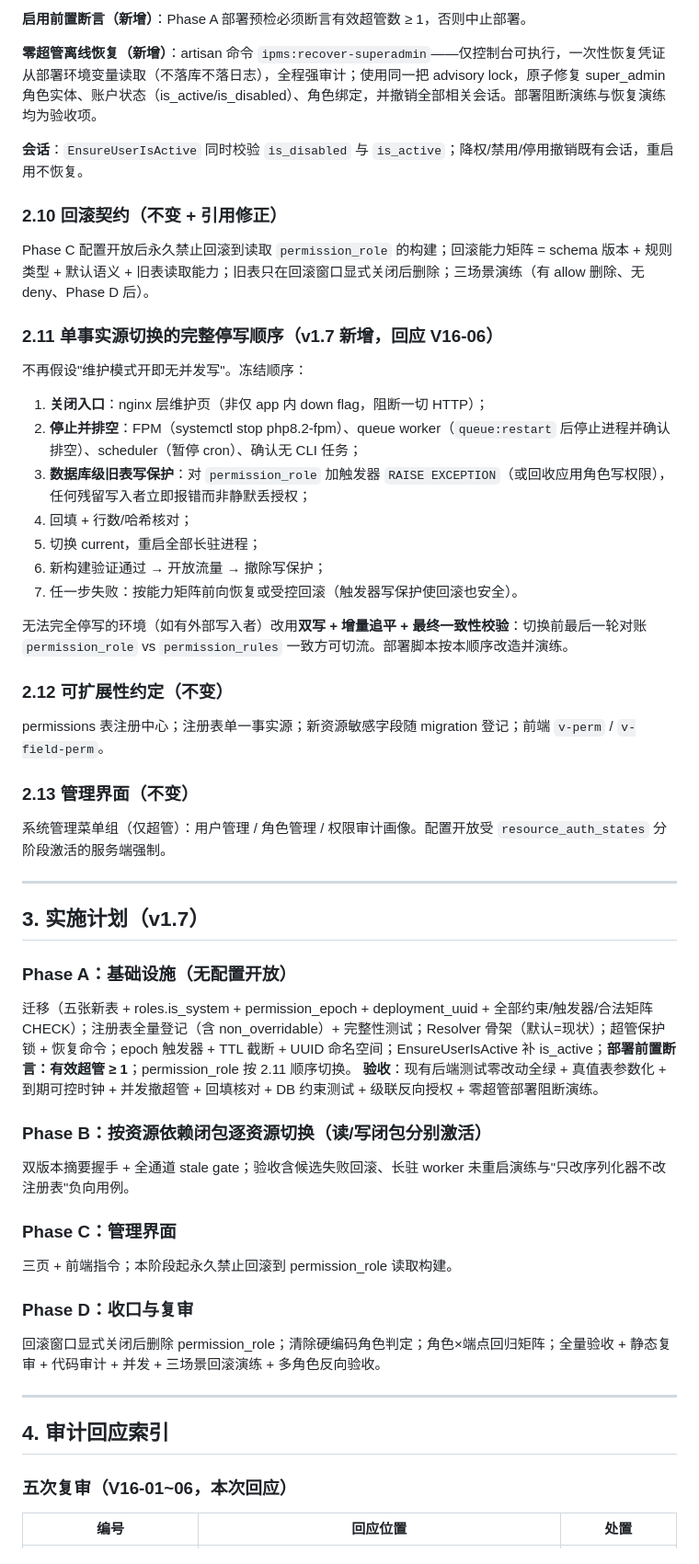
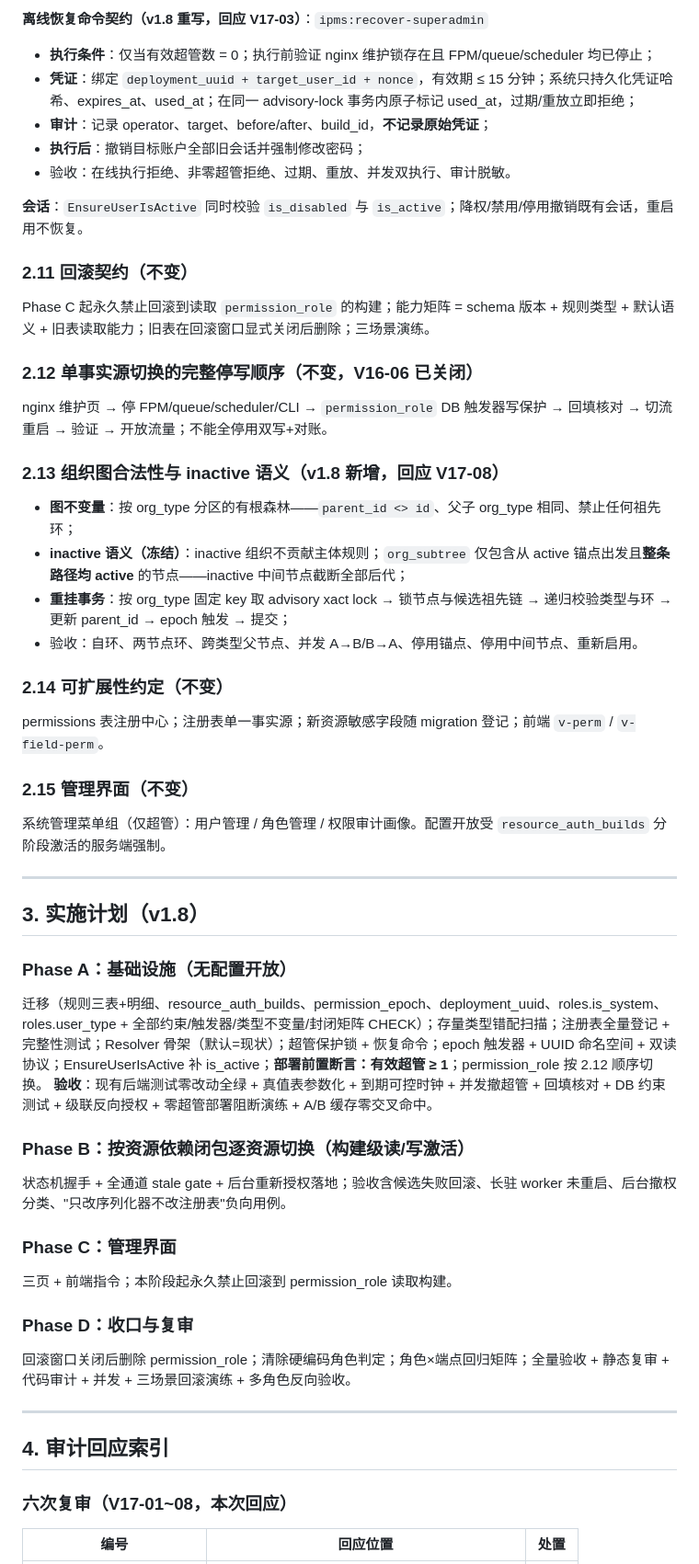
Before and after one commit to Zhaohui-Xiang/ITPMS, a Markdown page: docs/08-权限架构重构设计.md, the part around one of its changes. Shown at 92% size. Rendered like a GitHub page.

```diff
--- a/docs/08-权限架构重构设计.md
+++ b/docs/08-权限架构重构设计.md
@@ -135,58 +157,58 @@ Task/Defect 锚定自身 `project_id`；需求多项目可见性不向下扩散
 
-**启用前置断言（新增）**：Phase A 部署预检必须断言有效超管数 ≥ 1，否则中止部署。
-
-**零超管离线恢复（新增）**：artisan 命令 `ipms:recover-superadmin`——仅控制台可执行，一次性恢复凭证从部署环境变量读取（不落库不落日志），全程强审计；使用同一把 advisory lock，原子修复 super_admin 角色实体、账户状态（is_active/is_disabled）、角色绑定，并撤销全部相关会话。部署阻断演练与恢复演练均为验收项。
+**离线恢复命令契约（v1.8 重写，回应 V17-03）**：`ipms:recover-superadmin`
+- **执行条件**：仅当有效超管数 = 0；执行前验证 nginx 维护锁存在且 FPM/queue/scheduler 均已停止；
+- **凭证**：绑定 `deployment_uuid + target_user_id + nonce`，有效期 ≤ 15 分钟；系统只持久化凭证哈希、expires_at、used_at；在同一 advisory-lock 事务内原子标记 used_at，过期/重放立即拒绝；
+- **审计**：记录 operator、target、before/after、build_id，**不记录原始凭证**；
+- **执行后**：撤销目标账户全部旧会话并强制修改密码；
+- 验收：在线执行拒绝、非零超管拒绝、过期、重放、并发双执行、审计脱敏。
 
 **会话**：`EnsureUserIsActive` 同时校验 `is_disabled` 与 `is_active`；降权/禁用/停用撤销既有会话，重启用不恢复。
 
-### 2.10 回滚契约（不变 + 引用修正）
+### 2.11 回滚契约（不变）
 
-Phase C 配置开放后永久禁止回滚到读取 `permission_role` 的构建；回滚能力矩阵 = schema 版本 + 规则类型 + 默认语义 + 旧表读取能力；旧表只在回滚窗口显式关闭后删除；三场景演练（有 allow 删除、无 deny、Phase D 后）。
+Phase C 起永久禁止回滚到读取 `permission_role` 的构建；能力矩阵 = schema 版本 + 规则类型 + 默认语义 + 旧表读取能力；旧表在回滚窗口显式关闭后删除；三场景演练。
 
-### 2.11 单事实源切换的完整停写顺序（v1.7 新增，回应 V16-06）
+### 2.12 单事实源切换的完整停写顺序（不变，V16-06 已关闭）
 
-不再假设"维护模式开即无并发写"。冻结顺序：
+nginx 维护页 → 停 FPM/queue/scheduler/CLI → `permission_role` DB 触发器写保护 → 回填核对 → 切流重启 → 验证 → 开放流量；不能全停用双写+对账。
 
-1. **关闭入口**：nginx 层维护页（非仅 app 内 down flag，阻断一切 HTTP）；
-2. **停止并排空**：FPM（systemctl stop php8.2-fpm）、queue worker（`queue:restart` 后停止进程并确认排空）、scheduler（暂停 cron）、确认无 CLI 任务；
-3. **数据库级旧表写保护**：对 `permission_role` 加触发器 `RAISE EXCEPTION`（或回收应用角色写权限），任何残留写入者立即报错而非静默丢授权；
-4. 回填 + 行数/哈希核对；
-5. 切换 current，重启全部长驻进程；
-6. 新构建验证通过 → 开放流量 → 撤除写保护；
-7. 任一步失败：按能力矩阵前向恢复或受控回滚（触发器写保护使回滚也安全）。
+### 2.13 组织图合法性与 inactive 语义（v1.8 新增，回应 V17-08）
 
-无法完全停写的环境（如有外部写入者）改用**双写 + 增量追平 + 最终一致性校验**：切换前最后一轮对账 `permission_role` vs `permission_rules` 一致方可切流。部署脚本按本顺序改造并演练。
+- **图不变量**：按 org_type 分区的有根森林——`parent_id <> id`、父子 org_type 相同、禁止任何祖先环；
+- **inactive 语义（冻结）**：inactive 组织不贡献主体规则；`org_subtree` 仅包含从 active 锚点出发且**整条路径均 active** 的节点——inactive 中间节点截断全部后代；
+- **重挂事务**：按 org_type 固定 key 取 advisory xact lock → 锁节点与候选祖先链 → 递归校验类型与环 → 更新 parent_id → epoch 触发 → 提交；
+- 验收：自环、两节点环、跨类型父节点、并发 A→B/B→A、停用锚点、停用中间节点、重新启用。
 
-### 2.12 可扩展性约定（不变）
+### 2.14 可扩展性约定（不变）
 
 permissions 表注册中心；注册表单一事实源；新资源敏感字段随 migration 登记；前端 `v-perm` / `v-field-perm`。
 
-### 2.13 管理界面（不变）
+### 2.15 管理界面（不变）
 
-系统管理菜单组（仅超管）：用户管理 / 角色管理 / 权限审计画像。配置开放受 `resource_auth_states` 分阶段激活的服务端强制。
+系统管理菜单组（仅超管）：用户管理 / 角色管理 / 权限审计画像。配置开放受 `resource_auth_builds` 分阶段激活的服务端强制。
 
 ---
 
-## 3. 实施计划（v1.7）
+## 3. 实施计划（v1.8）
 
 ### Phase A：基础设施（无配置开放）
-迁移（五张新表 + roles.is_system + permission_epoch + deployment_uuid + 全部约束/触发器/合法矩阵 CHECK）；注册表全量登记（含 non_overridable）+ 完整性测试；Resolver 骨架（默认=现状）；超管保护锁 + 恢复命令；epoch 触发器 + TTL 截断 + UUID 命名空间；EnsureUserIsActive 补 is_active；**部署前置断言：有效超管 ≥ 1**；permission_role 按 2.11 顺序切换。
-**验收**：现有后端测试零改动全绿 + 真值表参数化 + 到期可控时钟 + 并发撤超管 + 回填核对 + DB 约束测试 + 级联反向授权 + 零超管部署阻断演练。
+迁移（规则三表+明细、resource_auth_builds、permission_epoch、deployment_uuid、roles.is_system、roles.user_type + 全部约束/触发器/类型不变量/封闭矩阵 CHECK）；存量类型错配扫描；注册表全量登记 + 完整性测试；Resolver 骨架（默认=现状）；超管保护锁 + 恢复命令；epoch 触发器 + UUID 命名空间 + 双读协议；EnsureUserIsActive 补 is_active；**部署前置断言：有效超管 ≥ 1**；permission_role 按 2.12 顺序切换。
+**验收**：现有后端测试零改动全绿 + 真值表参数化 + 到期可控时钟 + 并发撤超管 + 回填核对 + DB 约束测试 + 级联反向授权 + 零超管部署阻断演练 + A/B 缓存零交叉命中。
 
-### Phase B：按资源依赖闭包逐资源切换（读/写闭包分别激活）
-双版本摘要握手 + 全通道 stale gate；验收含候选失败回滚、长驻 worker 未重启演练与"只改序列化器不改注册表"负向用例。
+### Phase B：按资源依赖闭包逐资源切换（构建级读/写激活）
+状态机握手 + 全通道 stale gate + 后台重新授权落地；验收含候选失败回滚、长驻 worker 未重启、后台撤权分类、"只改序列化器不改注册表"负向用例。
 
 ### Phase C：管理界面
 三页 + 前端指令；本阶段起永久禁止回滚到 permission_role 读取构建。
 
 ### Phase D：收口与复审
-回滚窗口显式关闭后删除 permission_role；清除硬编码角色判定；角色×端点回归矩阵；全量验收 + 静态复审 + 代码审计 + 并发 + 三场景回滚演练 + 多角色反向验收。
+回滚窗口关闭后删除 permission_role；清除硬编码角色判定；角色×端点回归矩阵；全量验收 + 静态复审 + 代码审计 + 并发 + 三场景回滚演练 + 多角色反向验收。
 
 ---
 
 ## 4. 审计回应索引
 
-### 五次复审（V16-01~06，本次回应）
+### 六次复审（V17-01~08，本次回应）
 
 | 编号 | 回应位置 | 处置 |
 |------|---------|------|
```
Also changed, not shown: other parts of docs/08-权限架构重构设计.md (+90 -66 lines), docs/00-项目日志.md (+1 -0 lines), docs/qa/2026-09-29-permission-architecture-v1.7-review.md (added, +295 -0 lines).
